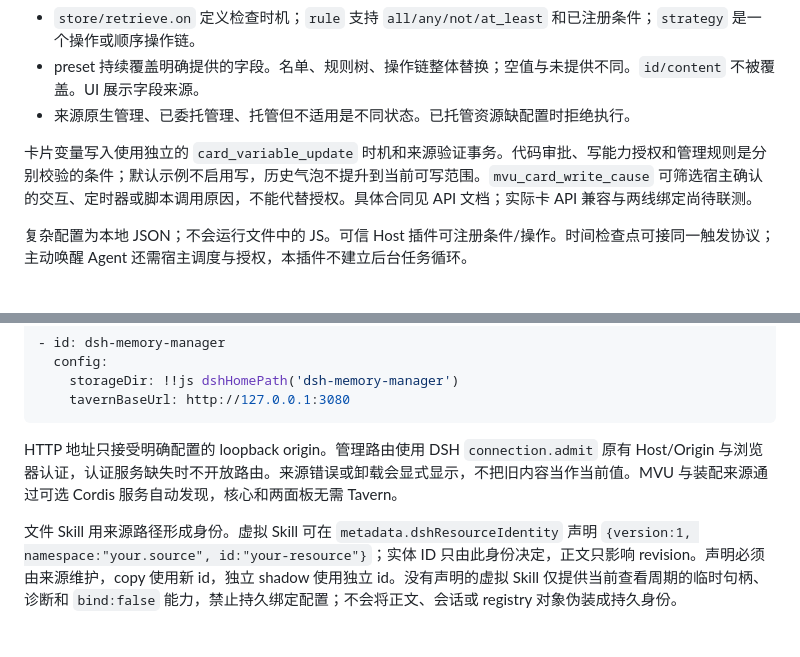
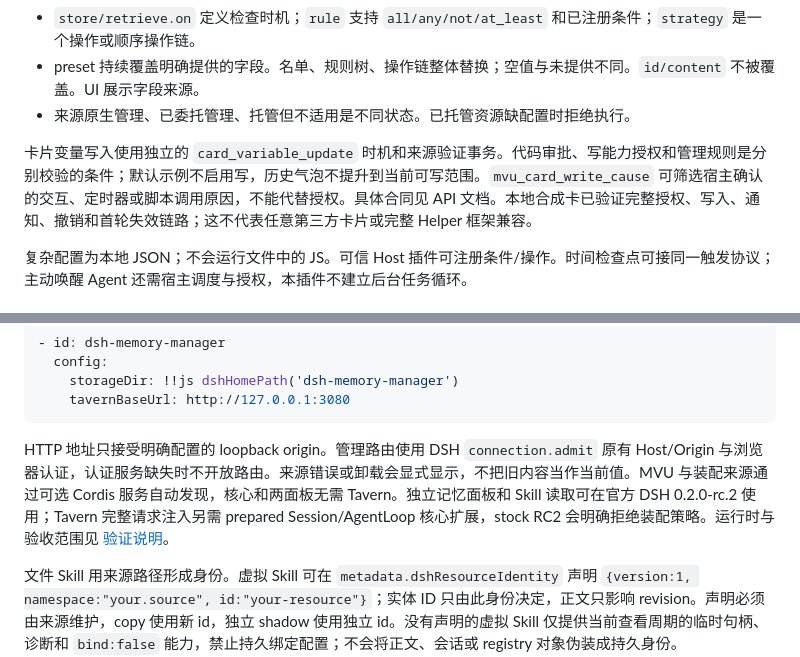
Before and after one commit to Player-MINEPIG/dsh-memory-manager, a Markdown page: README.md, 2 parts joined by grey strips. Drawn GitHub-style; blank space fills up the shorter version.

Commit message:
Document stock and prepared-core acceptance boundaries

````diff
--- a/README.md
+++ b/README.md
@@ -27,7 +27,7 @@ dsh plugin --profile web add /absolute/path/to/dsh-memory-manager
 - preset 持续覆盖明确提供的字段。名单、规则树、操作链整体替换；空值与未提供不同。`id/content` 不被覆盖。UI 展示字段来源。
 - 来源原生管理、已委托管理、托管但不适用是不同状态。已托管资源缺配置时拒绝执行。
 
-卡片变量写入使用独立的 `card_variable_update` 时机和来源验证事务。代码审批、写能力授权和管理规则是分别校验的条件；默认示例不启用写，历史气泡不提升到当前可写范围。`mvu_card_write_cause` 可筛选宿主确认的交互、定时器或脚本调用原因，不能代替授权。具体合同见 API 文档；实际卡 API 兼容与两线绑定尚待联测。
+卡片变量写入使用独立的 `card_variable_update` 时机和来源验证事务。代码审批、写能力授权和管理规则是分别校验的条件；默认示例不启用写，历史气泡不提升到当前可写范围。`mvu_card_write_cause` 可筛选宿主确认的交互、定时器或脚本调用原因，不能代替授权。具体合同见 API 文档。本地合成卡已验证完整授权、写入、通知、撤销和首轮失效链路；这不代表任意第三方卡片或完整 Helper 框架兼容。
 
 复杂配置为本地 JSON；不会运行文件中的 JS。可信 Host 插件可注册条件/操作。时间检查点可接同一触发协议；主动唤醒 Agent 还需宿主调度与授权，本插件不建立后台任务循环。
 
@@ -50,7 +50,7 @@ dsh plugin --profile web add /absolute/path/to/dsh-memory-manager
     tavernBaseUrl: http://127.0.0.1:3080
 ```
 
-HTTP 地址只接受明确配置的 loopback origin。管理路由使用 DSH `connection.admit` 原有 Host/Origin 与浏览器认证，认证服务缺失时不开放路由。来源错误或卸载会显式显示，不把旧内容当作当前值。MVU 与装配来源通过可选 Cordis 服务自动发现，核心和两面板无需 Tavern。
+HTTP 地址只接受明确配置的 loopback origin。管理路由使用 DSH `connection.admit` 原有 Host/Origin 与浏览器认证，认证服务缺失时不开放路由。来源错误或卸载会显式显示，不把旧内容当作当前值。MVU 与装配来源通过可选 Cordis 服务自动发现，核心和两面板无需 Tavern。独立记忆面板和 Skill 读取可在官方 DSH 0.2.0-rc.2 使用；Tavern 完整请求注入另需 prepared Session/AgentLoop 核心扩展，stock RC2 会明确拒绝装配策略。运行时与验收范围见 [验证说明](docs/VALIDATION.md)。
 
 文件 Skill 用来源路径形成身份。虚拟 Skill 可在 `metadata.dshResourceIdentity` 声明 `{version:1, namespace:"your.source", id:"your-resource"}`；实体 ID 只由此身份决定，正文只影响 revision。声明必须由来源维护，copy 使用新 id，独立 shadow 使用独立 id。没有声明的虚拟 Skill 仅提供当前查看周期的临时句柄、诊断和 `bind:false` 能力，禁止持久绑定配置；不会将正文、会话或 registry 对象伪装成持久身份。
 
````
Also changed, not shown: docs/VALIDATION.md (+4 -0 lines).
